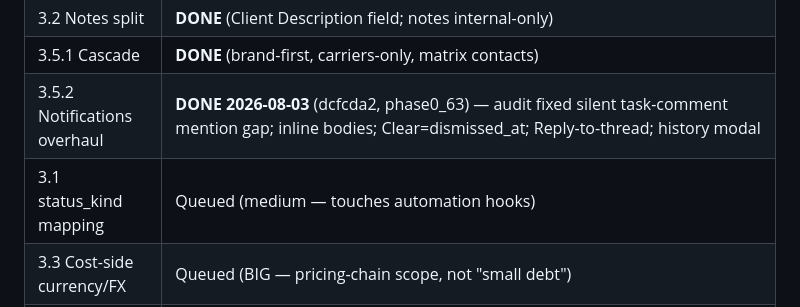
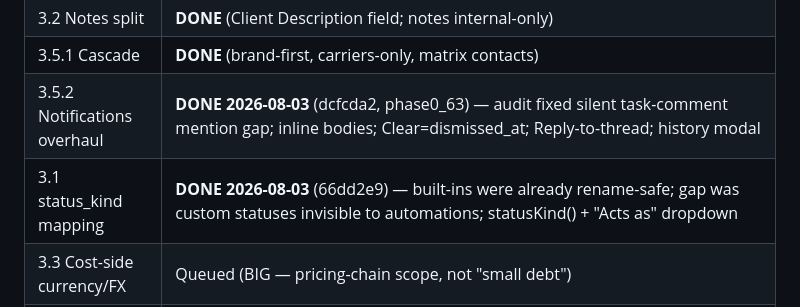
Before and after one commit to beepdesignco/beep-software, a Markdown page: WORKLIST.md, the part around the change. GitHub-like rendering.

Commit message:
docs: WORKLIST — §3.1 done
Co-Authored-By: Claude Fable 5 <noreply@anthropic.com>

```diff
--- a/WORKLIST.md
+++ b/WORKLIST.md
@@ -16,7 +16,7 @@
 | 3.2 Notes split | **DONE** (Client Description field; notes internal-only) |
 | 3.5.1 Cascade | **DONE** (brand-first, carriers-only, matrix contacts) |
 | 3.5.2 Notifications overhaul | **DONE 2026-08-03** (dcfcda2, phase0_63) — audit fixed silent task-comment mention gap; inline bodies; Clear=dismissed_at; Reply-to-thread; history modal |
-| 3.1 status_kind mapping | Queued (medium — touches automation hooks) |
+| 3.1 status_kind mapping | **DONE 2026-08-03** (66dd2e9) — built-ins were already rename-safe; gap was custom statuses invisible to automations; statusKind() + "Acts as" dropdown |
 | 3.3 Cost-side currency/FX | Queued (BIG — pricing-chain scope, not "small debt") |
 | 4.1–4.8 Design features | Queued in order; 4.1 item specs is the keystone |
 | 5 SaaS gaps | Parked until §4 + pricing decision |
```
